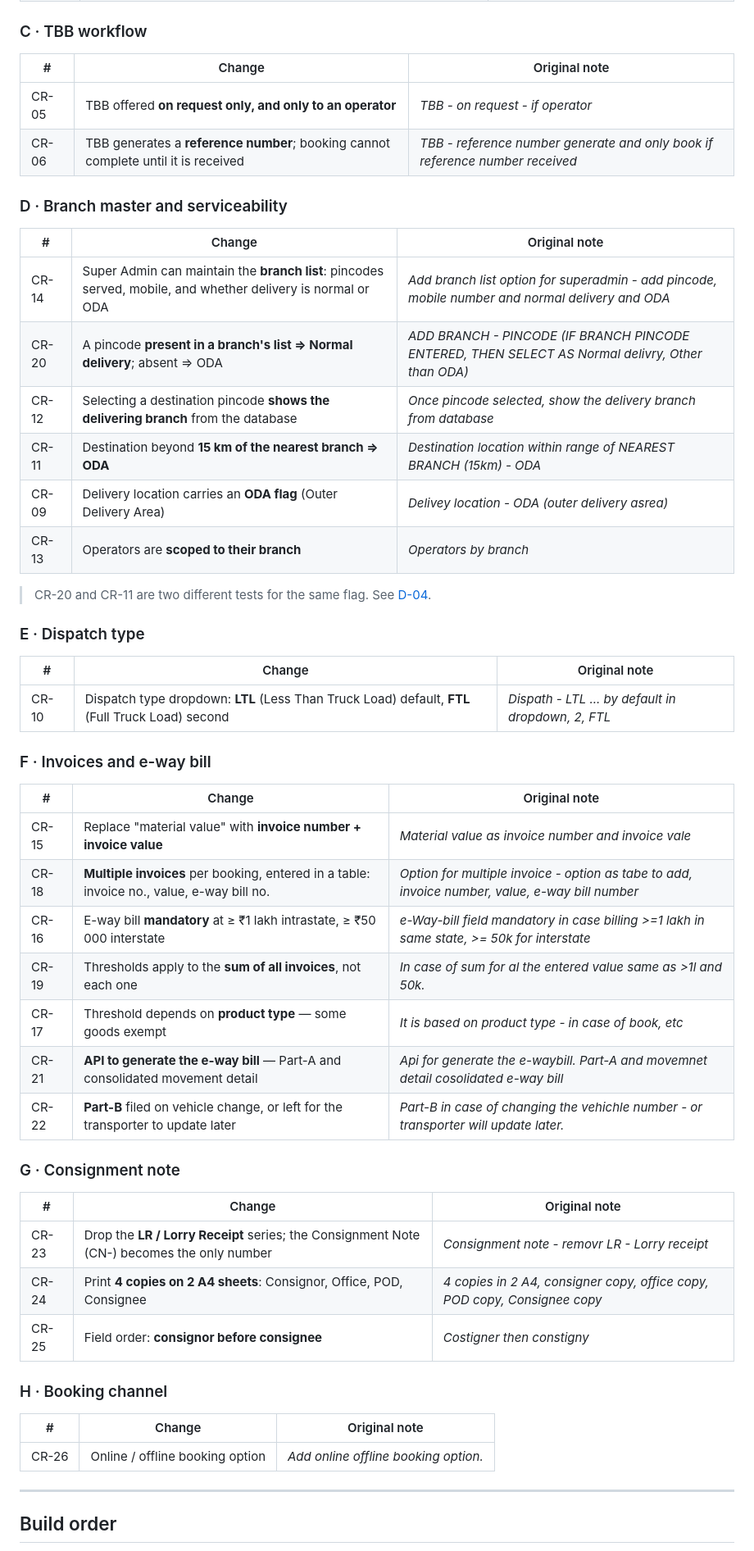
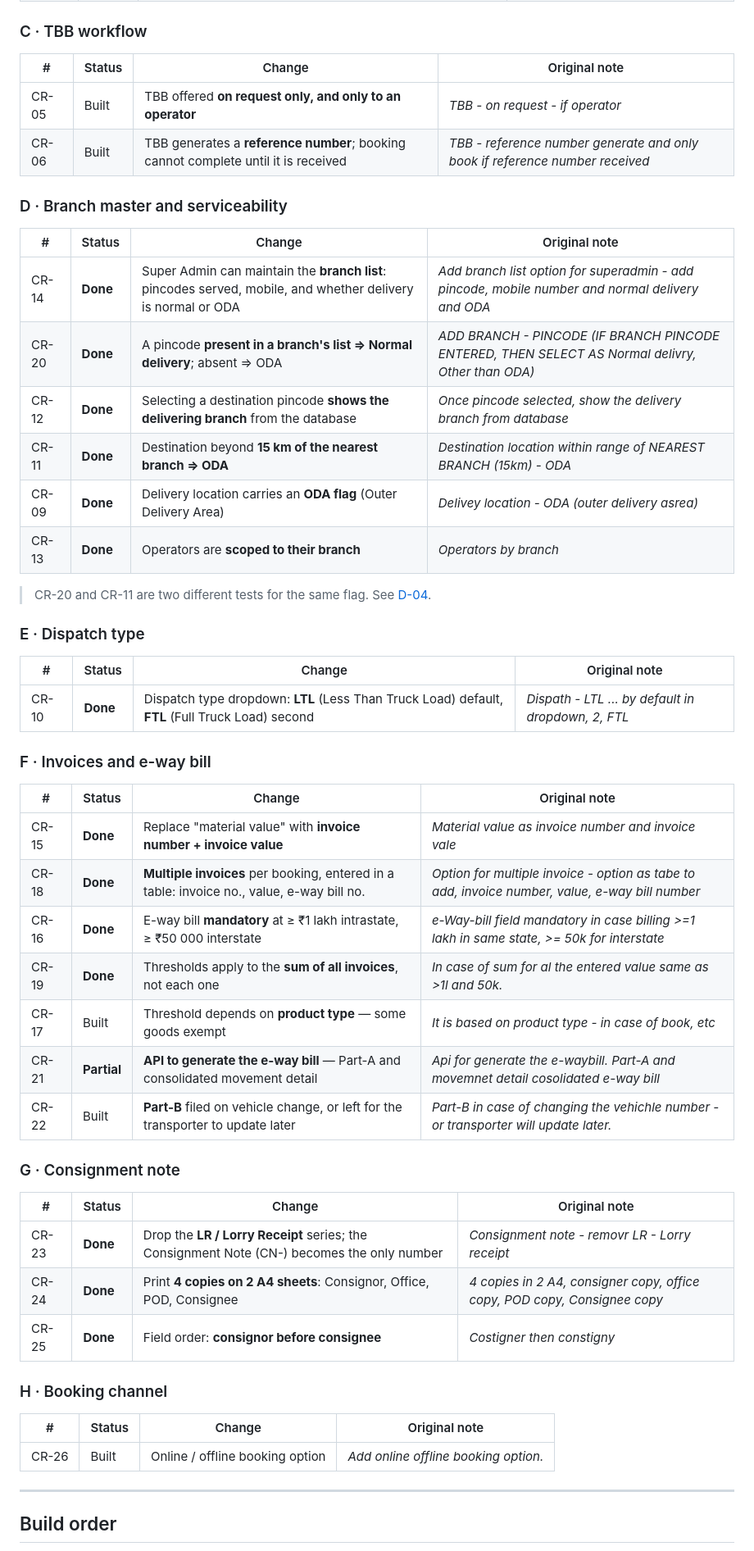
Before and after one commit to tag-amitkumar/TMS-Transport, a Markdown page: CHANGE-REQUESTS-2026-09-20.md, the part around one of its changes. Shown at 82% size. Drawn GitHub-style.

```diff
--- a/CHANGE-REQUESTS-2026-09-20.md
+++ b/CHANGE-REQUESTS-2026-09-20.md
@@ -54,55 +85,55 @@ Worth knowing so these are not rebuilt from scratch:
 
 ### C · TBB workflow
 
-| # | Change | Original note |
-|---|---|---|
-| CR-05 | TBB offered **on request only, and only to an operator** | *TBB - on request - if operator* |
-| CR-06 | TBB generates a **reference number**; booking cannot complete until it is received | *TBB - reference number generate and only book if reference number received* |
+| # | Status | Change | Original note |
+|---|---|---|---|
+| CR-05 | Built | TBB offered **on request only, and only to an operator** | *TBB - on request - if operator* |
+| CR-06 | Built | TBB generates a **reference number**; booking cannot complete until it is received | *TBB - reference number generate and only book if reference number received* |
 
 ### D · Branch master and serviceability
 
-| # | Change | Original note |
-|---|---|---|
-| CR-14 | Super Admin can maintain the **branch list**: pincodes served, mobile, and whether delivery is normal or ODA | *Add branch list option for superadmin - add pincode, mobile number and normal delivery and ODA* |
-| CR-20 | A pincode **present in a branch's list ⇒ Normal delivery**; absent ⇒ ODA | *ADD BRANCH - PINCODE (IF BRANCH PINCODE ENTERED, THEN SELECT AS Normal delivry, Other than ODA)* |
-| CR-12 | Selecting a destination pincode **shows the delivering branch** from the database | *Once pincode selected, show the delivery branch from database* |
-| CR-11 | Destination beyond **15 km of the nearest branch ⇒ ODA** | *Destination location within range of NEAREST BRANCH (15km) - ODA* |
-| CR-09 | Delivery location carries an **ODA flag** (Outer Delivery Area) | *Delivey location - ODA (outer delivery asrea)* |
-| CR-13 | Operators are **scoped to their branch** | *Operators by branch* |
+| # | Status | Change | Original note |
+|---|---|---|---|
+| CR-14 | **Done** | Super Admin can maintain the **branch list**: pincodes served, mobile, and whether delivery is normal or ODA | *Add branch list option for superadmin - add pincode, mobile number and normal delivery and ODA* |
+| CR-20 | **Done** | A pincode **present in a branch's list ⇒ Normal delivery**; absent ⇒ ODA | *ADD BRANCH - PINCODE (IF BRANCH PINCODE ENTERED, THEN SELECT AS Normal delivry, Other than ODA)* |
+| CR-12 | **Done** | Selecting a destination pincode **shows the delivering branch** from the database | *Once pincode selected, show the delivery branch from database* |
+| CR-11 | **Done** | Destination beyond **15 km of the nearest branch ⇒ ODA** | *Destination location within range of NEAREST BRANCH (15km) - ODA* |
+| CR-09 | **Done** | Delivery location carries an **ODA flag** (Outer Delivery Area) | *Delivey location - ODA (outer delivery asrea)* |
+| CR-13 | **Done** | Operators are **scoped to their branch** | *Operators by branch* |
 
 > CR-20 and CR-11 are two different tests for the same flag. See [D-04](#d-04).
 
 ### E · Dispatch type
 
-| # | Change | Original note |
-|---|---|---|
-| CR-10 | Dispatch type dropdown: **LTL** (Less Than Truck Load) default, **FTL** (Full Truck Load) second | *Dispath - LTL ... by default in dropdown, 2, FTL* |
+| # | Status | Change | Original note |
+|---|---|---|---|
+| CR-10 | **Done** | Dispatch type dropdown: **LTL** (Less Than Truck Load) default, **FTL** (Full Truck Load) second | *Dispath - LTL ... by default in dropdown, 2, FTL* |
 
 ### F · Invoices and e-way bill
 
-| # | Change | Original note |
-|---|---|---|
-| CR-15 | Replace "material value" with **invoice number + invoice value** | *Material value as invoice number and invoice vale* |
-| CR-18 | **Multiple invoices** per booking, entered in a table: invoice no., value, e-way bill no. | *Option for multiple invoice - option as tabe to add, invoice number, value, e-way bill number* |
-| CR-16 | E-way bill **mandatory** at ≥ ₹1 lakh intrastate, ≥ ₹50 000 interstate | *e-Way-bill field mandatory in case billing >=1 lakh in same state, >= 50k for interstate* |
-| CR-19 | Thresholds apply to the **sum of all invoices**, not each one | *In case of sum for al the entered value same as >1l and 50k.* |
-| CR-17 | Threshold depends on **product type** — some goods exempt | *It is based on product type - in case of book, etc* |
-| CR-21 | **API to generate the e-way bill** — Part-A and consolidated movement detail | *Api for generate the e-waybill. Part-A and movemnet detail cosolidated e-way bill* |
-| CR-22 | **Part-B** filed on vehicle change, or left for the transporter to update later | *Part-B in case of changing the vehichle number - or transporter will update later.* |
+| # | Status | Change | Original note |
+|---|---|---|---|
+| CR-15 | **Done** | Replace "material value" with **invoice number + invoice value** | *Material value as invoice number and invoice vale* |
+| CR-18 | **Done** | **Multiple invoices** per booking, entered in a table: invoice no., value, e-way bill no. | *Option for multiple invoice - option as tabe to add, invoice number, value, e-way bill number* |
+| CR-16 | **Done** | E-way bill **mandatory** at ≥ ₹1 lakh intrastate, ≥ ₹50 000 interstate | *e-Way-bill field mandatory in case billing >=1 lakh in same state, >= 50k for interstate* |
+| CR-19 | **Done** | Thresholds apply to the **sum of all invoices**, not each one | *In case of sum for al the entered value same as >1l and 50k.* |
+| CR-17 | Built | Threshold depends on **product type** — some goods exempt | *It is based on product type - in case of book, etc* |
+| CR-21 | **Partial** | **API to generate the e-way bill** — Part-A and consolidated movement detail | *Api for generate the e-waybill. Part-A and movemnet detail cosolidated e-way bill* |
+| CR-22 | Built | **Part-B** filed on vehicle change, or left for the transporter to update later | *Part-B in case of changing the vehichle number - or transporter will update later.* |
 
 ### G · Consignment note
 
-| # | Change | Original note |
-|---|---|---|
-| CR-23 | Drop the **LR / Lorry Receipt** series; the Consignment Note (CN-) becomes the only number | *Consignment note - removr LR - Lorry receipt* |
-| CR-24 | Print **4 copies on 2 A4 sheets**: Consignor, Office, POD, Consignee | *4 copies in 2 A4, consigner copy, office copy, POD copy, Consignee copy* |
-| CR-25 | Field order: **consignor before consignee** | *Costigner then constigny* |
+| # | Status | Change | Original note |
+|---|---|---|---|
+| CR-23 | **Done** | Drop the **LR / Lorry Receipt** series; the Consignment Note (CN-) becomes the only number | *Consignment note - removr LR - Lorry receipt* |
+| CR-24 | **Done** | Print **4 copies on 2 A4 sheets**: Consignor, Office, POD, Consignee | *4 copies in 2 A4, consigner copy, office copy, POD copy, Consignee copy* |
+| CR-25 | **Done** | Field order: **consignor before consignee** | *Costigner then constigny* |
 
 ### H · Booking channel
 
-| # | Change | Original note |
-|---|---|---|
-| CR-26 | Online / offline booking option | *Add online offline booking option.* |
+| # | Status | Change | Original note |
+|---|---|---|---|
+| CR-26 | Built | Online / offline booking option | *Add online offline booking option.* |
 
 ---
 
```
Also changed, not shown: other parts of CHANGE-REQUESTS-2026-09-20.md (+108 -20 lines).
